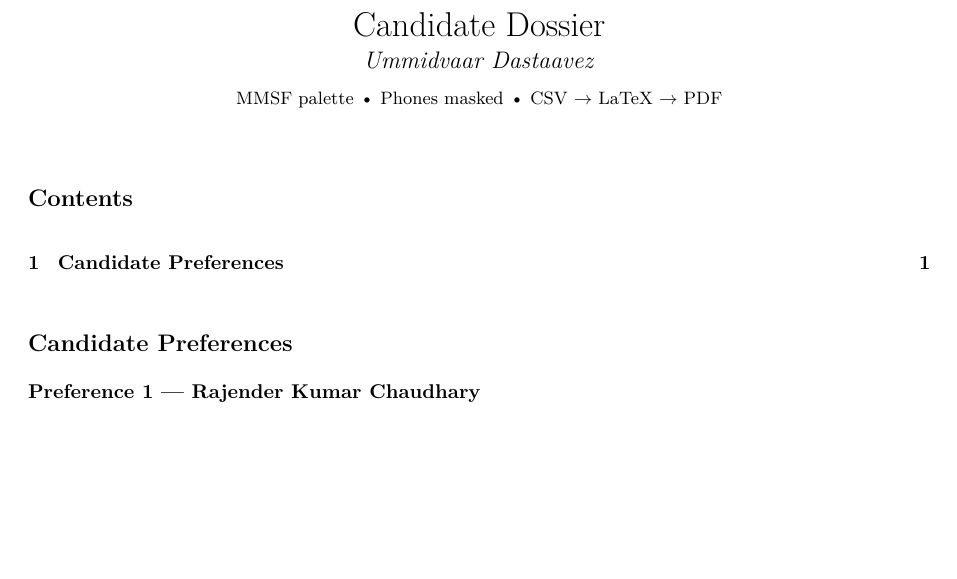
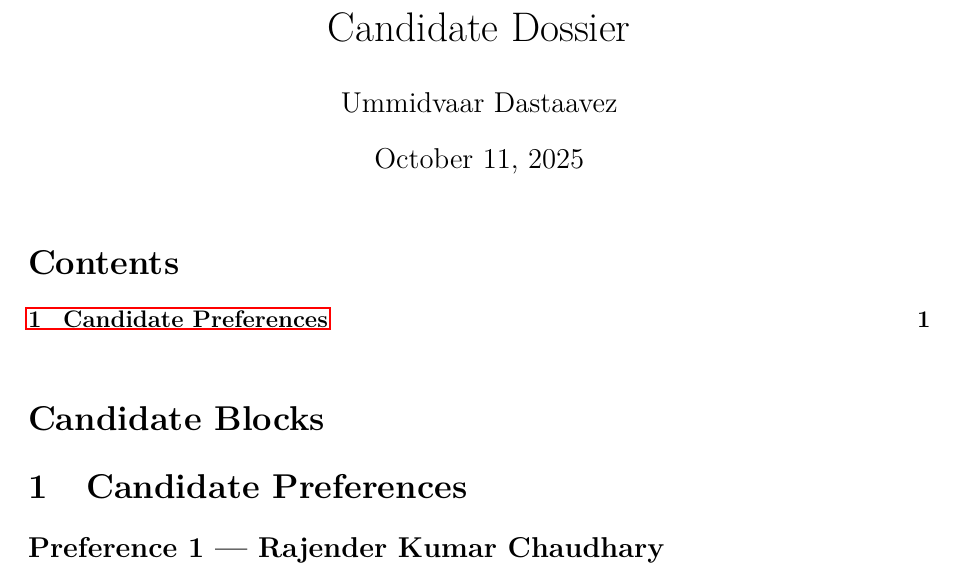
Before and after one commit to Varnasr/CandidateDossier, a LaTeX document (main_template.tex): part of the page before the commit and part of page 1 of 2 after it, cut so that both start at the same text, the shorter picture padded with empty space. Compiled offline with pdfLaTeX.

Commit message:
Update main_template.tex

```diff
--- a/main_template.tex
+++ b/main_template.tex
@@ -10,11 +18,20 @@
 \begin{document}
-\begin{center}
-{\LARGE Candidate Dossier}\\[4pt]
-{\large \textit{Ummidvaar Dastaavez}}\\[6pt]
-{\small MMSF palette • Phones masked • CSV $\rightarrow$ LaTeX $\rightarrow$ PDF}
-\end{center}
-\bigskip
+\maketitle
 \tableofcontents
 \bigskip
-\input{candidate_blocks.tex}
+
+% --- Safety guard so an empty/malformed blocks file won't crash ---
+\begingroup
+  \newif\ifBlocksOK
+  \BlocksOKtrue
+  % Try to input the blocks; if missing, fall back to a note.
+  \IfFileExists{candidate_blocks.tex}{%
+    \section*{Candidate Blocks}
+    \input{candidate_blocks.tex}
+  }{%
+    \section*{Candidate Blocks}
+    \noindent\textit{No candidate blocks were provided. Upload a CSV in the app to generate them.}
+  }
+\endgroup
+
 \end{document}
```
Also changed, not shown: main_template.tex (22 more changed lines).
